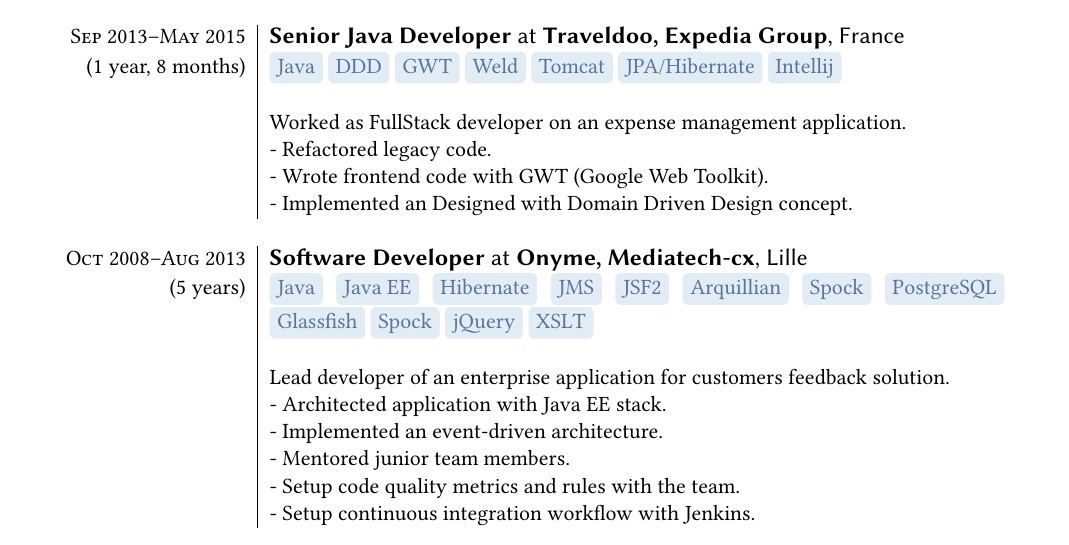
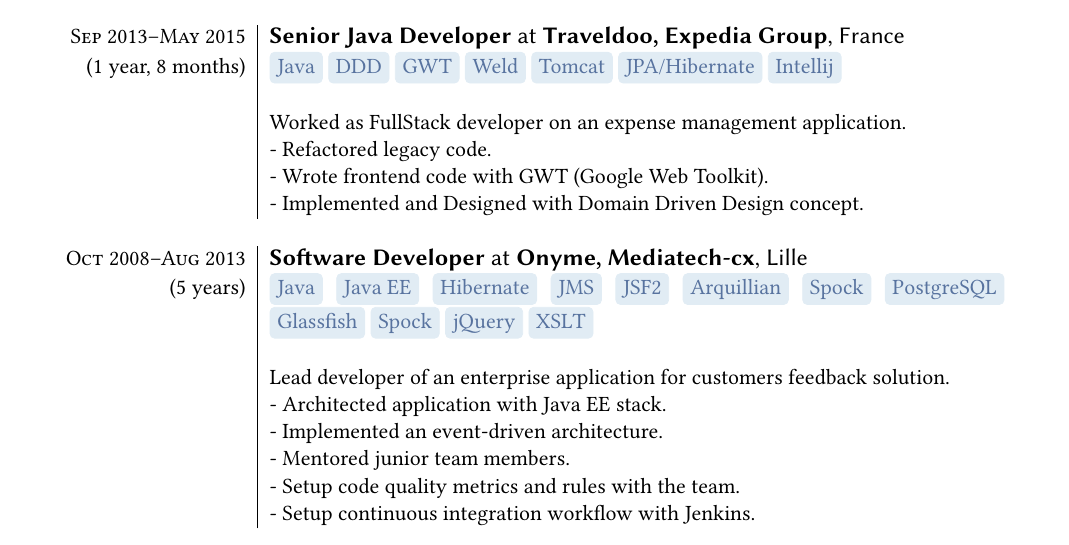
Before and after one commit to kouzouigh/cv, a LaTeX CV (kamel-ouzouigh-cv.tex): part of page 2 of 3, cut so that both start at the same text. Compiled offline with pdfLaTeX.

Commit message:
Fixing typos

```diff
--- a/kamel-ouzouigh-cv.tex
+++ b/kamel-ouzouigh-cv.tex
@@ -148,7 +148,7 @@
         &Worked as FullStack developer on an expense management application.\\
         &- Refactored legacy code.\\
         &- Wrote frontend code with GWT (Google Web Toolkit).\\
-        &- Implemented an Designed with Domain Driven Design concept.\\\sep
+        &- Implemented and Designed with Domain Driven Design concept.\\\sep
         %\newpage
 
         \textsc{Oct 2008--Aug 2013} & \job{Software Developer}{Onyme, Mediatech-cx}, Lille \\(5 years)
```
